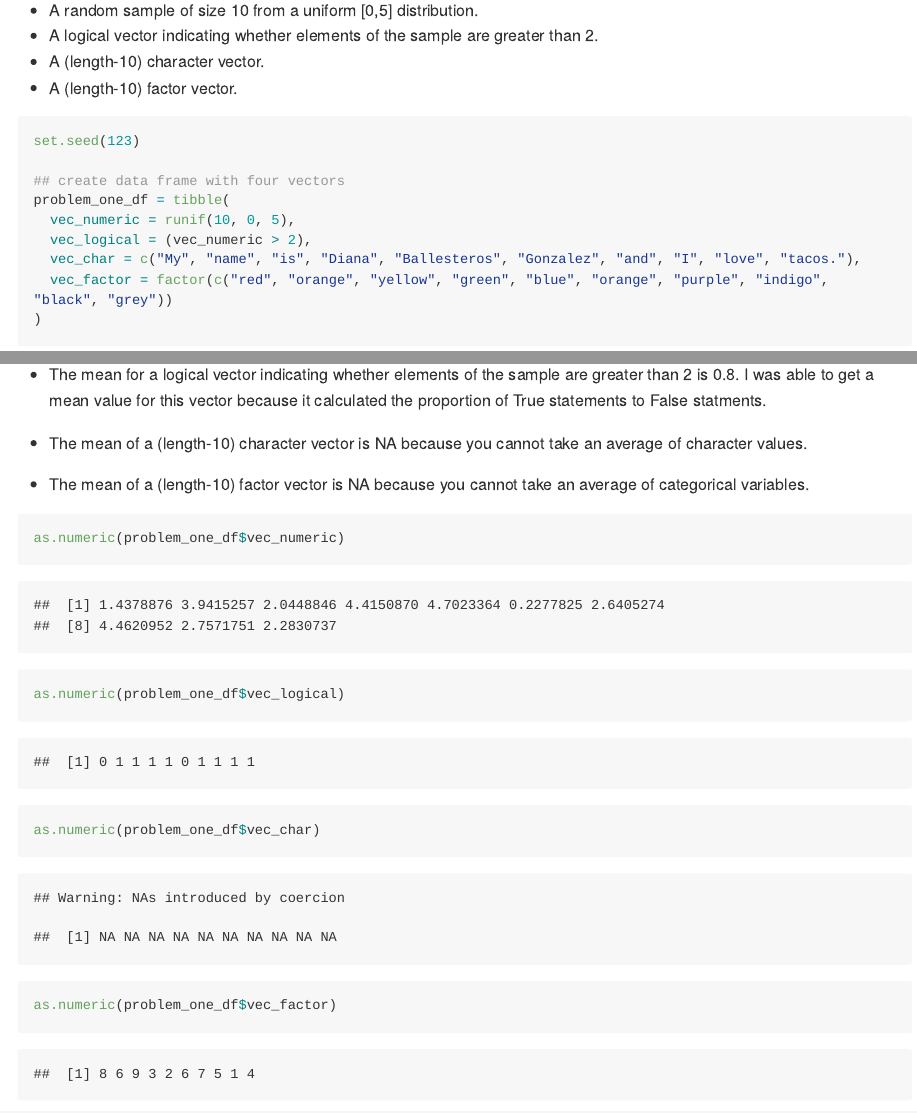
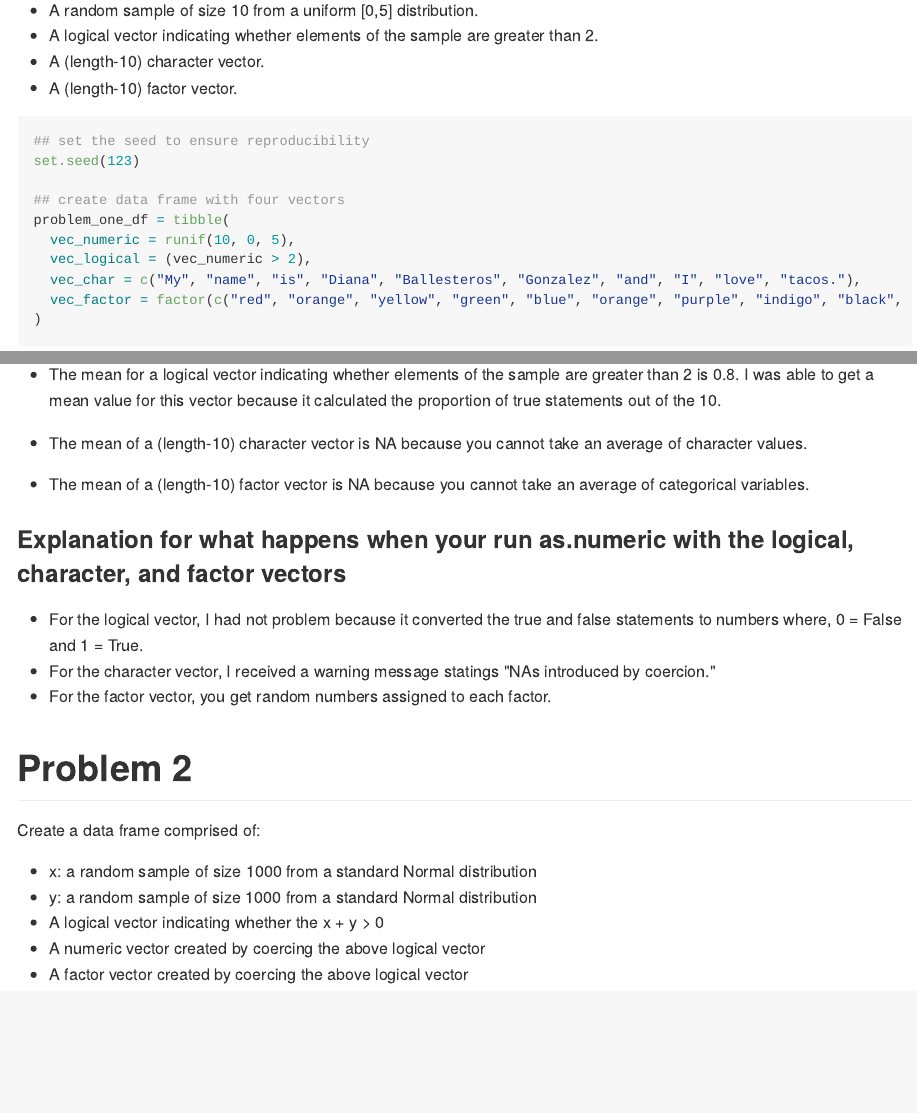
Before and after one commit to deg2163/p8105_hw1_deg163, an R Markdown document (p8105_hw1_deg2163.Rmd): the page in a window 1100 px wide, from 330 px down, and a second part further down, joined at a grey line. The pictures show the output file p8105_hw1_deg2163.md that the author committed with the source, drawn offline in the style of GitHub; long lines of code are wrapped.

Commit message:
hide output and provide explanations for as.numeric command

````diff
--- a/p8105_hw1_deg2163.Rmd
+++ b/p8105_hw1_deg2163.Rmd
@@ -11,9 +11,9 @@ Homework Assignment 1
 Create a data frame comprised of:
 
-- A random sample of size 10 from a uniform [0,5] distribution.
-- A logical vector indicating whether elements of the sample are greater than 2.
-- A (length-10) character vector.
-- A (length-10) factor vector.
+* A random sample of size 10 from a uniform [0,5] distribution.
+* A logical vector indicating whether elements of the sample are greater than 2.
+* A (length-10) character vector.
+* A (length-10) factor vector.
 
 ```{r setup, include = FALSE}
 library(tidyverse)
@@ -21,6 +21,7 @@ library(tidyverse)
 
 ```{r df_create}
 
+## set the seed to ensure reproducibility
 set.seed(123)
 
 ## create data frame with four vectors
@@ -36,29 +37,31 @@ problem_one_df = tibble(
 
-- The mean for a logical vector indicating whether elements of the sample are greater than 2 is `r mean(problem_one_df$vec_logical)`. I was able to get a mean value for this vector because it calculated the proportion of True statements to False statments.
+* The mean for a logical vector indicating whether elements of the sample are greater than 2 is `r mean(problem_one_df$vec_logical)`. I was able to get a mean value for this vector because it calculated the proportion of true statements out of the 10.
 
-- The mean of a (length-10) character vector is `r mean(problem_one_df$vec_char)` because you cannot take an average of character values.
+* The mean of a (length-10) character vector is `r mean(problem_one_df$vec_char)` because you cannot take an average of character values.
 
 
-- The mean of a (length-10) factor vector is `r mean(problem_one_df$vec_factor)` because you cannot take an average of categorical variables.
+* The mean of a (length-10) factor vector is `r mean(problem_one_df$vec_factor)` because you cannot take an average of categorical variables.
 
-```{r change_types}
-
-as.numeric(problem_one_df$vec_numeric)
+```{r change_types, include=FALSE}
+##convert logical, character, and factor to numeric
 
 as.numeric(problem_one_df$vec_logical)
 
 as.numeric(problem_one_df$vec_char)
 
 as.numeric(problem_one_df$vec_factor)
+```
 
-```
+###Explanation for what happens when your run as.numeric with the logical, character, and factor vectors
+* For the logical vector, I had not problem because it converted the true and false statements to numbers where, 0 = False and 1 = True.
+* For the character vector, I received a warning message statings "NAs introduced by coercion."
+* For the factor vector, you get random numbers assigned to each factor.
 
 ```{r convert_char_factor_numeric}
 
 
 ```
-
-# Problem 2
+# **Problem 2**
 Create a data frame comprised of:
 
 - x: a random sample of size 1000 from a standard Normal distribution
````
Also changed, not shown: p8105_hw1_deg2163.md, p8105_hw1_deg2163.Rmd (4 more changed lines).
